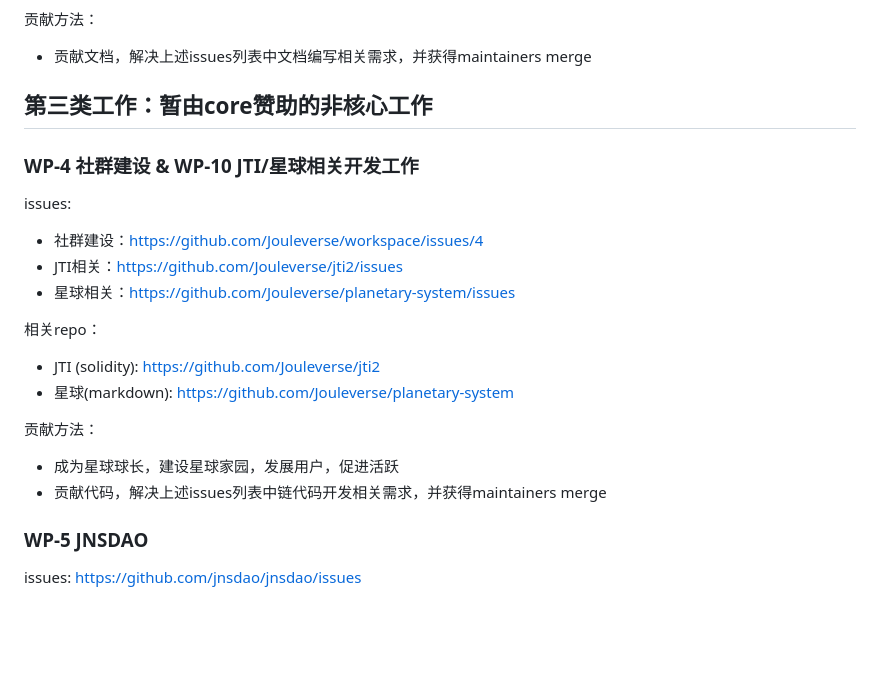
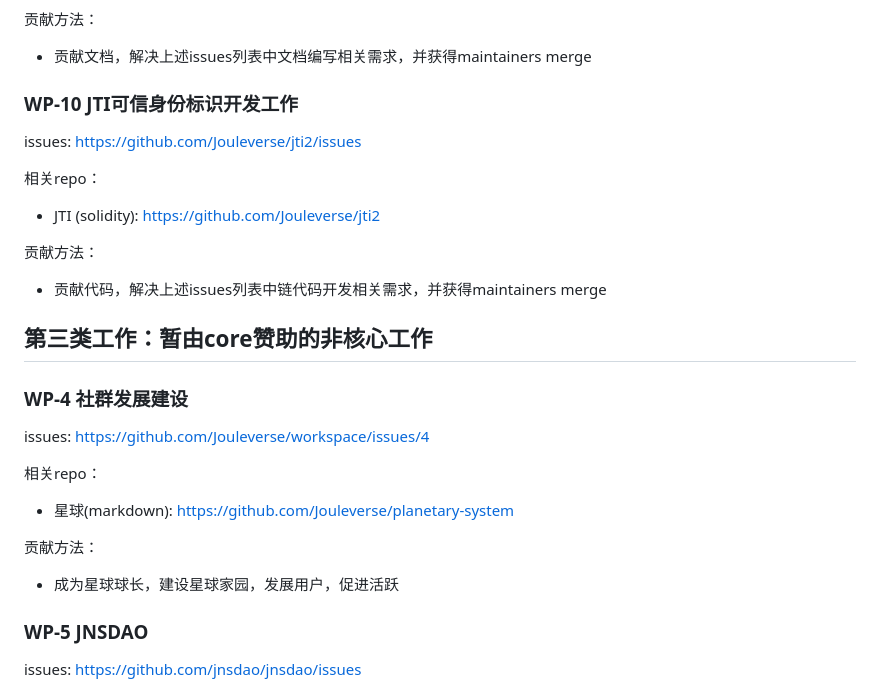
Before and after one commit to Jouleverse/how, a Markdown page: contribute/how-to-contribute-to-core.md, the part around the change. Rendered like a GitHub page; blank space fills up the shorter version.

Commit message:
split jti / planet

```diff
--- a/contribute/how-to-contribute-to-core.md
+++ b/contribute/how-to-contribute-to-core.md
@@ -84,22 +84,27 @@ issues: https://github.com/Jouleverse/how/issues
 贡献方法：
 - 贡献文档，解决上述issues列表中文档编写相关需求，并获得maintainers merge
 
-## 第三类工作：暂由core赞助的非核心工作
+### WP-10 JTI可信身份标识开发工作
 
-### WP-4 社群建设 & WP-10 JTI/星球相关开发工作
-
-issues:
-- 社群建设：https://github.com/Jouleverse/workspace/issues/4
-- JTI相关：https://github.com/Jouleverse/jti2/issues
-- 星球相关：https://github.com/Jouleverse/planetary-system/issues
+issues: https://github.com/Jouleverse/jti2/issues
 
 相关repo：
 - JTI (solidity): https://github.com/Jouleverse/jti2
+
+贡献方法：
+- 贡献代码，解决上述issues列表中链代码开发相关需求，并获得maintainers merge
+
+## 第三类工作：暂由core赞助的非核心工作
+
+### WP-4 社群发展建设
+
+issues: https://github.com/Jouleverse/workspace/issues/4
+
+相关repo：
 - 星球(markdown): https://github.com/Jouleverse/planetary-system
 
 贡献方法：
 - 成为星球球长，建设星球家园，发展用户，促进活跃
-- 贡献代码，解决上述issues列表中链代码开发相关需求，并获得maintainers merge
 
 ### WP-5 JNSDAO
 
```
